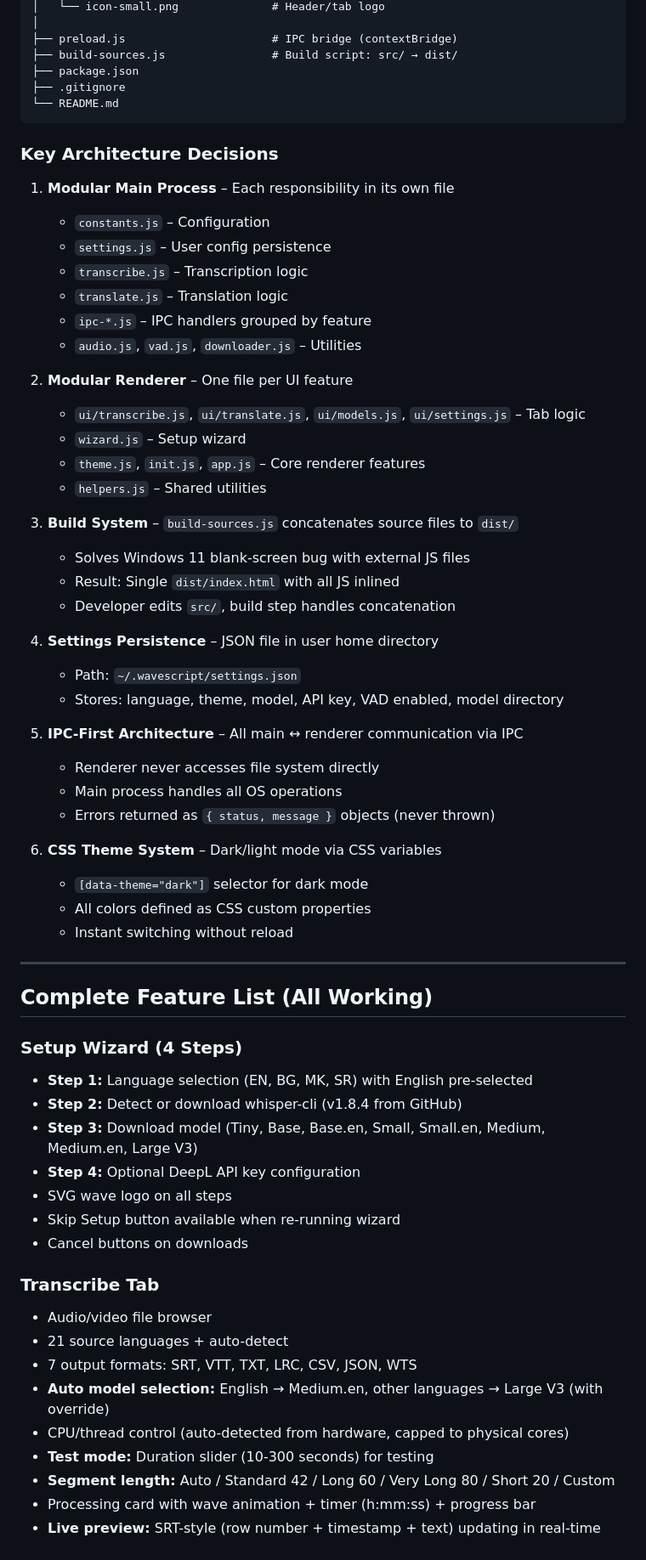
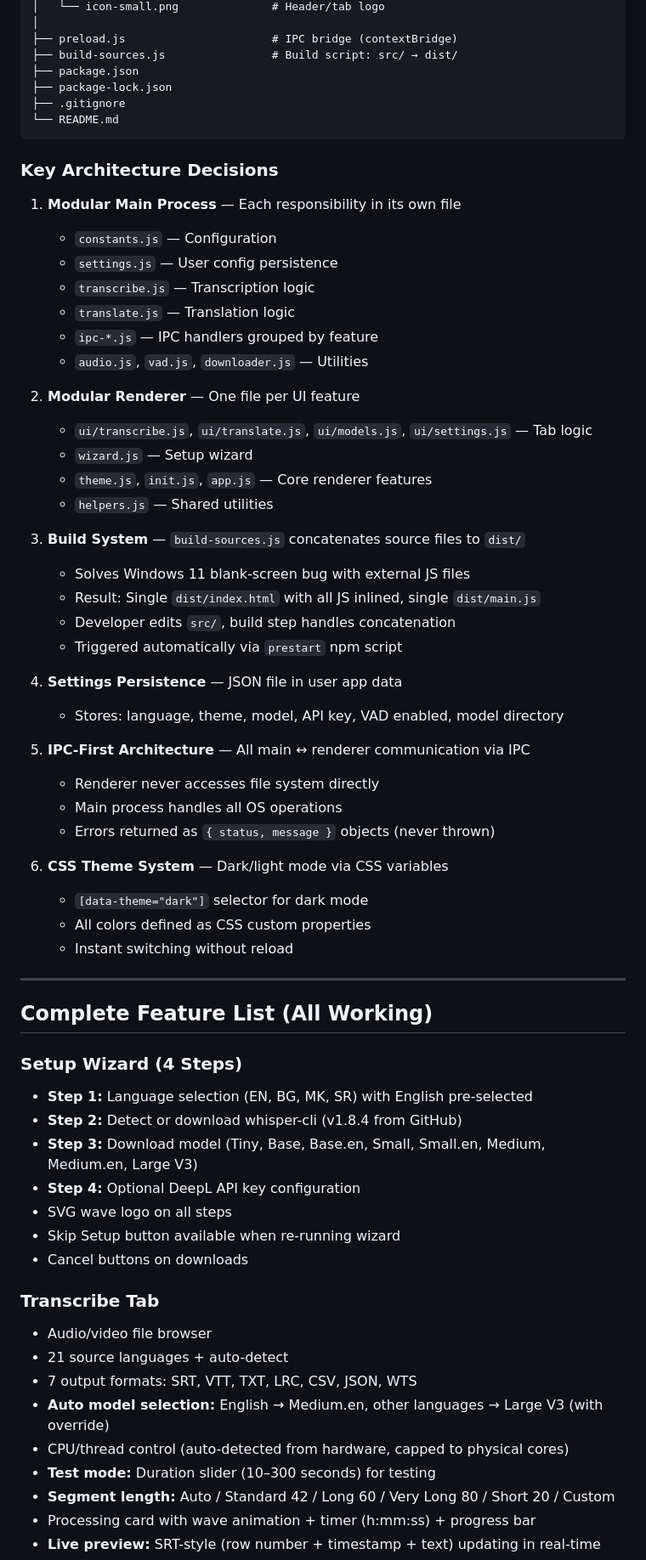
Before and after one commit to DejanPavkovic/wavescript, a Markdown page: WaveScript-Project-Summary.md, the part around one of its changes. Shown at 85% size. GitHub-like rendering.

````diff
--- a/WaveScript-Project-Summary.md
+++ b/WaveScript-Project-Summary.md
@@ -60,41 +61,42 @@ wavescript/
 ├── preload.js                      # IPC bridge (contextBridge)
 ├── build-sources.js                # Build script: src/ → dist/
 ├── package.json
+├── package-lock.json
 ├── .gitignore
 └── README.md
 ```
 
 ### Key Architecture Decisions
 
-1. **Modular Main Process** – Each responsibility in its own file
-   - `constants.js` – Configuration
-   - `settings.js` – User config persistence
-   - `transcribe.js` – Transcription logic
-   - `translate.js` – Translation logic
-   - `ipc-*.js` – IPC handlers grouped by feature
-   - `audio.js`, `vad.js`, `downloader.js` – Utilities
+1. **Modular Main Process** — Each responsibility in its own file
+   - `constants.js` — Configuration
+   - `settings.js` — User config persistence
+   - `transcribe.js` — Transcription logic
+   - `translate.js` — Translation logic
+   - `ipc-*.js` — IPC handlers grouped by feature
+   - `audio.js`, `vad.js`, `downloader.js` — Utilities
 
-2. **Modular Renderer** – One file per UI feature
-   - `ui/transcribe.js`, `ui/translate.js`, `ui/models.js`, `ui/settings.js` – Tab logic
-   - `wizard.js` – Setup wizard
-   - `theme.js`, `init.js`, `app.js` – Core renderer features
-   - `helpers.js` – Shared utilities
+2. **Modular Renderer** — One file per UI feature
+   - `ui/transcribe.js`, `ui/translate.js`, `ui/models.js`, `ui/settings.js` — Tab logic
+   - `wizard.js` — Setup wizard
+   - `theme.js`, `init.js`, `app.js` — Core renderer features
+   - `helpers.js` — Shared utilities
 
-3. **Build System** – `build-sources.js` concatenates source files to `dist/`
+3. **Build System** — `build-sources.js` concatenates source files to `dist/`
    - Solves Windows 11 blank-screen bug with external JS files
-   - Result: Single `dist/index.html` with all JS inlined
+   - Result: Single `dist/index.html` with all JS inlined, single `dist/main.js`
    - Developer edits `src/`, build step handles concatenation
+   - Triggered automatically via `prestart` npm script
 
-4. **Settings Persistence** – JSON file in user home directory
-   - Path: `~/.wavescript/settings.json`
+4. **Settings Persistence** — JSON file in user app data
    - Stores: language, theme, model, API key, VAD enabled, model directory
 
-5. **IPC-First Architecture** – All main ↔ renderer communication via IPC
+5. **IPC-First Architecture** — All main ↔ renderer communication via IPC
    - Renderer never accesses file system directly
    - Main process handles all OS operations
    - Errors returned as `{ status, message }` objects (never thrown)
 
-6. **CSS Theme System** – Dark/light mode via CSS variables
+6. **CSS Theme System** — Dark/light mode via CSS variables
    - `[data-theme="dark"]` selector for dark mode
    - All colors defined as CSS custom properties
    - Instant switching without reload
@@ -104,6 +106,7 @@ wavescript/
 ## Complete Feature List (All Working)
 
 ### Setup Wizard (4 Steps)
+
 - **Step 1:** Language selection (EN, BG, MK, SR) with English pre-selected
 - **Step 2:** Detect or download whisper-cli (v1.8.4 from GitHub)
 - **Step 3:** Download model (Tiny, Base, Base.en, Small, Small.en, Medium, Medium.en, Large V3)
@@ -113,12 +116,13 @@ wavescript/
 - Cancel buttons on downloads
 
 ### Transcribe Tab
+
 - Audio/video file browser
 - 21 source languages + auto-detect
 - 7 output formats: SRT, VTT, TXT, LRC, CSV, JSON, WTS
 - **Auto model selection:** English → Medium.en, other languages → Large V3 (with override)
 - CPU/thread control (auto-detected from hardware, capped to physical cores)
-- **Test mode:** Duration slider (10-300 seconds) for testing
+- **Test mode:** Duration slider (10–300 seconds) for testing
 - **Segment length:** Auto / Standard 42 / Long 60 / Very Long 80 / Short 20 / Custom
 - Processing card with wave animation + timer (h:mm:ss) + progress bar
 - **Live preview:** SRT-style (row number + timestamp + text) updating in real-time
````
Also changed, not shown: other parts of WaveScript-Project-Summary.md (+82 -45 lines).
